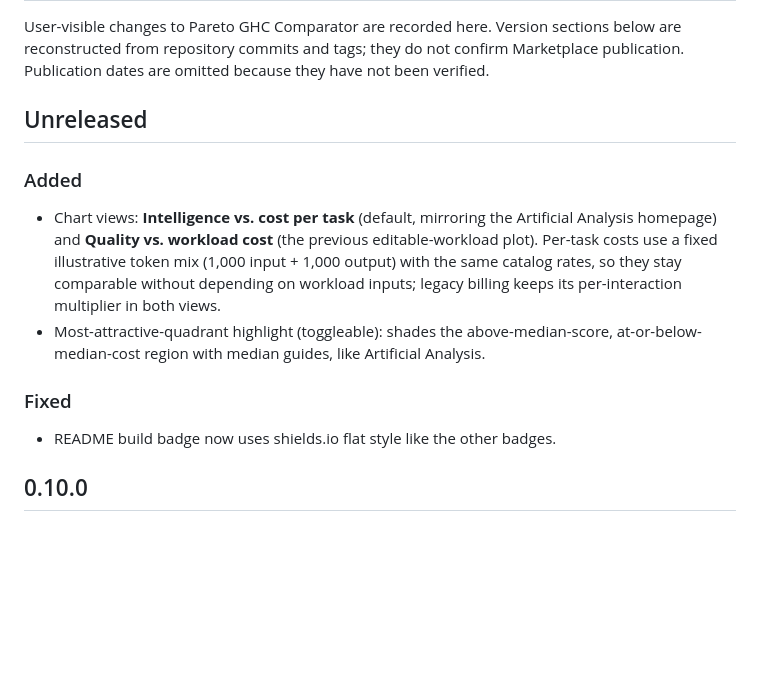
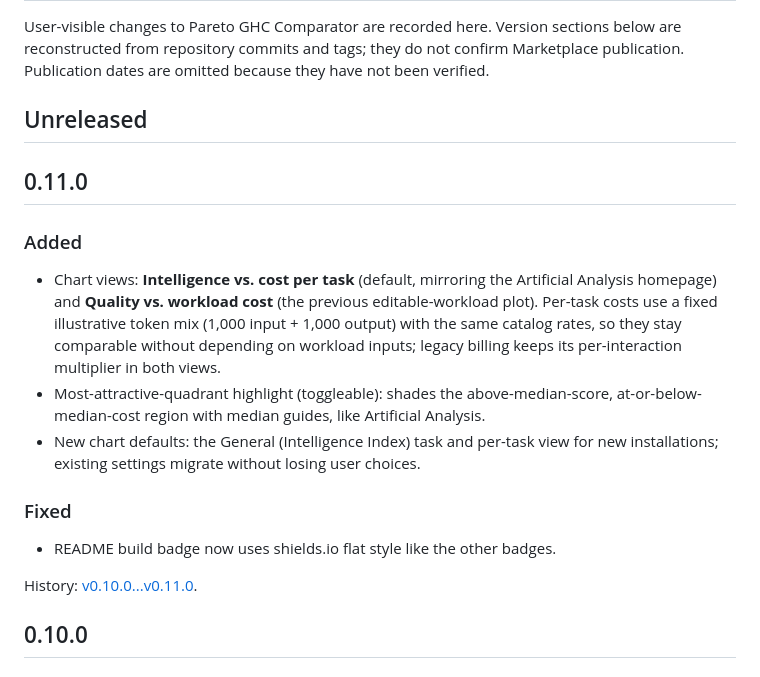
Before and after one commit to loumalouomega/Pareto-GHC-Comparator, a Markdown page: CHANGELOG.md, the part around the change. Rendered like a GitHub page; blank space fills up the shorter version.

Commit message:
docs: promote changelog to 0.11.0

```diff
--- a/CHANGELOG.md
+++ b/CHANGELOG.md
@@ -4,14 +4,19 @@ User-visible changes to Pareto GHC Comparator are recorded here. Version section
 
 ## Unreleased
 
+## 0.11.0
+
 ### Added
 
 - Chart views: **Intelligence vs. cost per task** (default, mirroring the Artificial Analysis homepage) and **Quality vs. workload cost** (the previous editable-workload plot). Per-task costs use a fixed illustrative token mix (1,000 input + 1,000 output) with the same catalog rates, so they stay comparable without depending on workload inputs; legacy billing keeps its per-interaction multiplier in both views.
 - Most-attractive-quadrant highlight (toggleable): shades the above-median-score, at-or-below-median-cost region with median guides, like Artificial Analysis.
+- New chart defaults: the General (Intelligence Index) task and per-task view for new installations; existing settings migrate without losing user choices.
 
 ### Fixed
 
 - README build badge now uses shields.io flat style like the other badges.
+
+History: [v0.10.0...v0.11.0](https://github.com/loumalouomega/Pareto-GHC-Comparator/compare/v0.10.0...v0.11.0).
 
 ## 0.10.0
 
```
